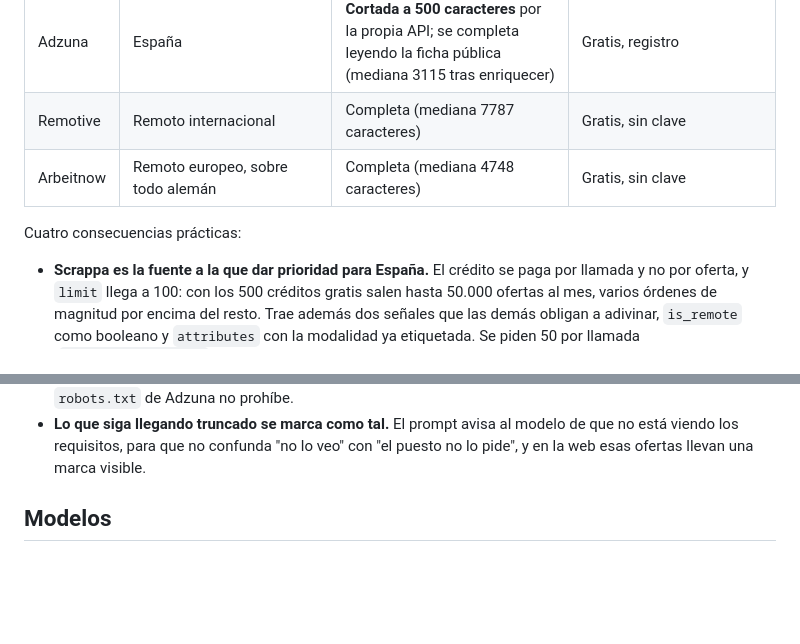
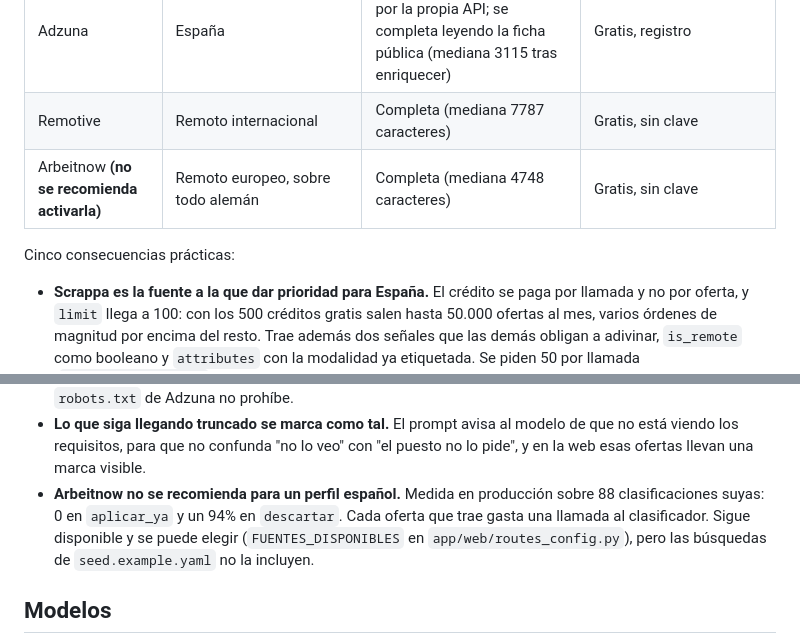
Before and after one commit to yuuues/isThatMyNewJob, a Markdown page: README.md, 2 parts joined by grey strips. Drawn GitHub-style; blank space fills up the shorter version.

Commit message:
Avisa en el README de que Arbeitnow no se recomienda
La tabla de fuentes la presentaba sin advertencia, mientras seed.example.yaml
la desaconseja con la medición de producción: 0 aplicar_ya de 88
clasificaciones y un 94% de descartes. Quien leyera sólo el README la
activaba y gastaba llamadas al modelo para nada.

Se marca la fila de la tabla y se añade el punto con las cifras a la lista de
consecuencias, que pasa de cuatro a cinco.

Co-Authored-By: Claude Opus 5 <noreply@anthropic.com>

```diff
--- a/README.md
+++ b/README.md
@@ -139,9 +139,9 @@ conserva su medición original contra la API porque en la base sólo hay diez of
 | JSearch | España y resto vía Google for Jobs: agrega LinkedIn, Glassdoor, Tecnoempleo, Jooble | **Completa** (mediana 1994 caracteres) | 200 créditos/mes, límite duro. 1 crédito por búsqueda y run |
 | Adzuna | España | **Cortada a 500 caracteres** por la propia API; se completa leyendo la ficha pública (mediana 3115 tras enriquecer) | Gratis, registro |
 | Remotive | Remoto internacional | Completa (mediana 7787 caracteres) | Gratis, sin clave |
-| Arbeitnow | Remoto europeo, sobre todo alemán | Completa (mediana 4748 caracteres) | Gratis, sin clave |
+| Arbeitnow **(no se recomienda activarla)** | Remoto europeo, sobre todo alemán | Completa (mediana 4748 caracteres) | Gratis, sin clave |
 
-Cuatro consecuencias prácticas:
+Cinco consecuencias prácticas:
 
 - **Scrappa es la fuente a la que dar prioridad para España.** El crédito se paga por
   llamada y no por oferta, y `limit` llega a 100: con los 500 créditos gratis salen hasta
@@ -166,6 +166,11 @@ Cuatro consecuencias prácticas:
 - **Lo que siga llegando truncado se marca como tal.** El prompt avisa al modelo de que
   no está viendo los requisitos, para que no confunda "no lo veo" con "el puesto no lo
   pide", y en la web esas ofertas llevan una marca visible.
+- **Arbeitnow no se recomienda para un perfil español.** Medida en producción sobre 88
+  clasificaciones suyas: 0 en `aplicar_ya` y un 94% en `descartar`. Cada oferta que trae
+  gasta una llamada al clasificador. Sigue disponible y se puede elegir
+  (`FUENTES_DISPONIBLES` en `app/web/routes_config.py`), pero las búsquedas de
+  `seed.example.yaml` no la incluyen.
 
 ## Modelos
 
```
